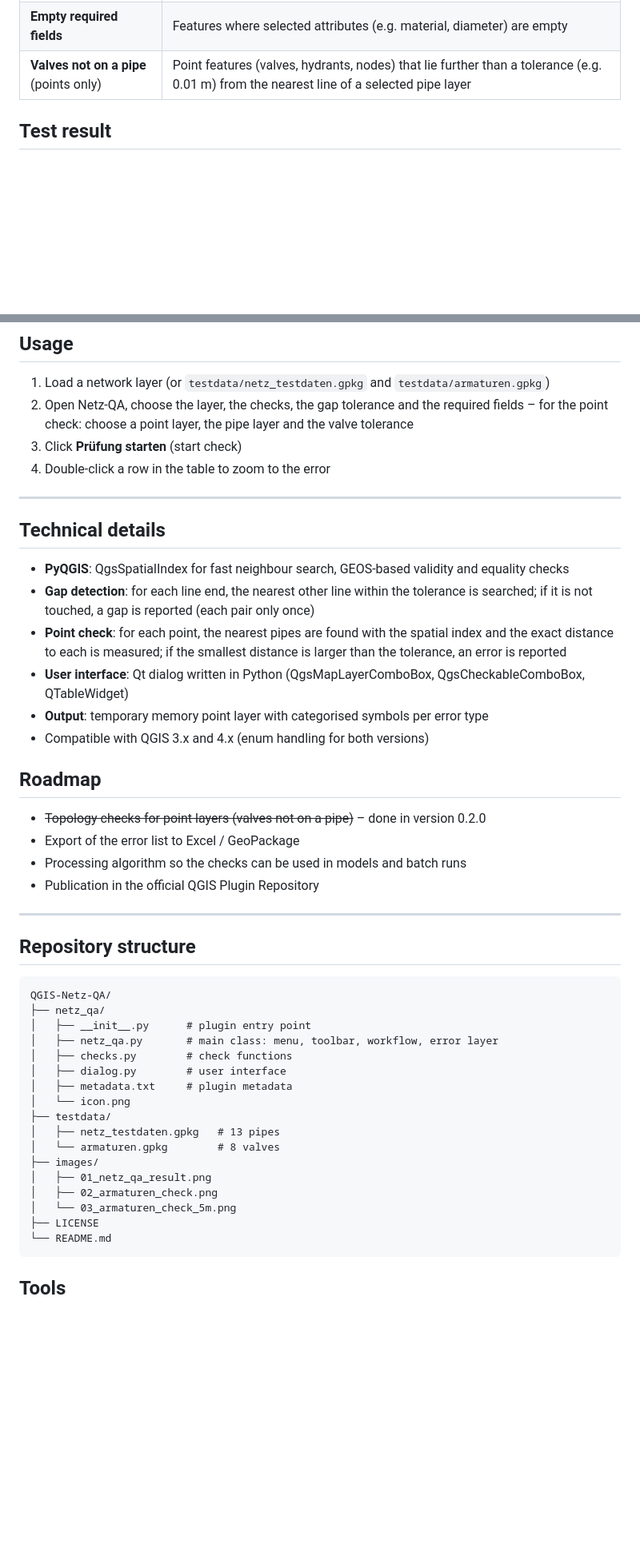
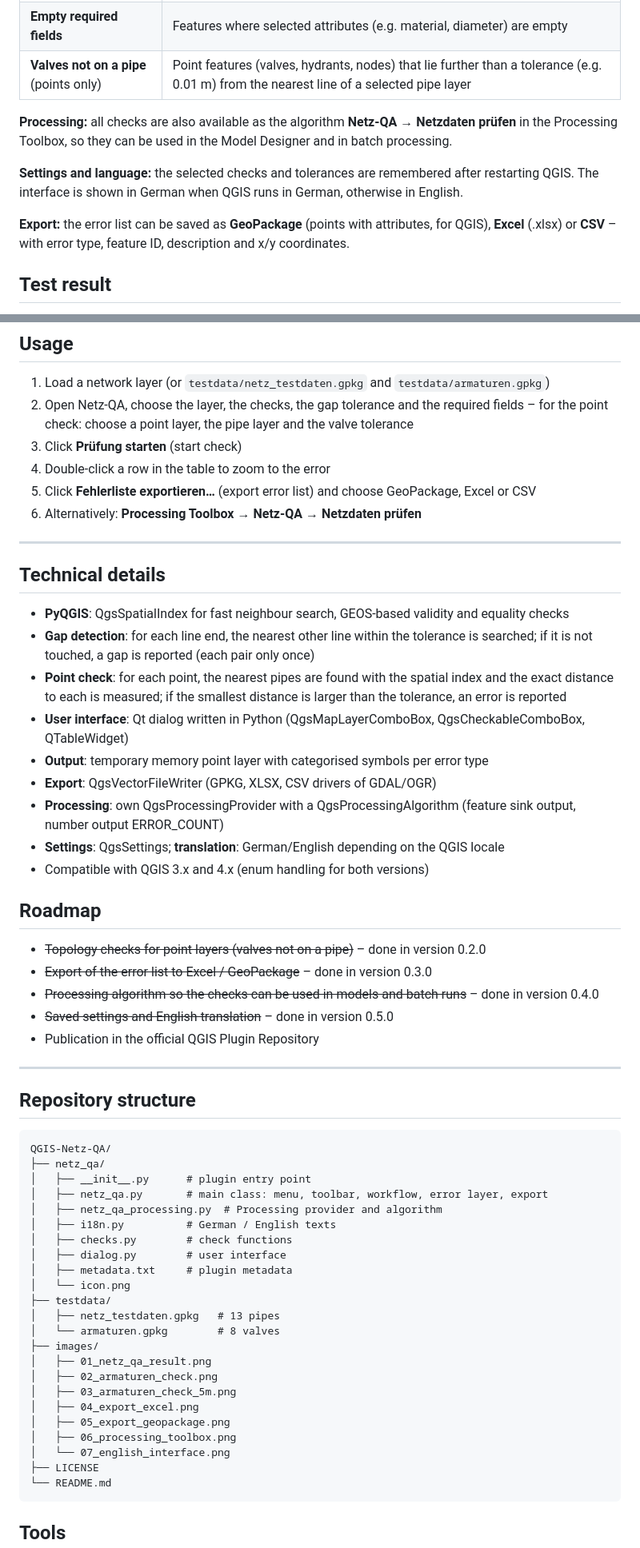
Before and after one commit to KonstantinosChantzis/QGIS-Netz-QA, a Markdown page: README.md, 2 parts joined by grey strips. Shown at 80% size. Drawn GitHub-style; blank space fills up the shorter version.

Commit message:
v0.5.0: Punktprüfung, Export, Processing, Einstellungen, Deutsch/Englisch

````diff
--- a/README.md
+++ b/README.md
@@ -18,6 +18,12 @@
 | **Empty required fields** | Features where selected attributes (e.g. material, diameter) are empty |
 | **Valves not on a pipe** (points only) | Point features (valves, hydrants, nodes) that lie further than a tolerance (e.g. 0.01 m) from the nearest line of a selected pipe layer |
 
+**Processing:** all checks are also available as the algorithm **Netz-QA → Netzdaten prüfen** in the Processing Toolbox, so they can be used in the Model Designer and in batch processing.
+
+**Settings and language:** the selected checks and tolerances are remembered after restarting QGIS. The interface is shown in German when QGIS runs in German, otherwise in English.
+
+**Export:** the error list can be saved as **GeoPackage** (points with attributes, for QGIS), **Excel** (.xlsx) or **CSV** – with error type, feature ID, description and x/y coordinates.
+
 ## Test result
 
 The repository contains a test network (13 pipes in Essen, EPSG:25832) with built-in errors. Netz-QA found exactly the **6 expected errors** and no false positives:
@@ -52,6 +72,8 @@ Requirements: QGIS 3.28 or newer (prepared for QGIS 4 / Qt6).
    – for the point check: choose a point layer, the pipe layer and the valve tolerance
 3. Click **Prüfung starten** (start check)
 4. Double-click a row in the table to zoom to the error
+5. Click **Fehlerliste exportieren…** (export error list) and choose GeoPackage, Excel or CSV
+6. Alternatively: **Processing Toolbox → Netz-QA → Netzdaten prüfen**
 
 ---
 
@@ -62,13 +84,17 @@ Requirements: QGIS 3.28 or newer (prepared for QGIS 4 / Qt6).
 - **Point check**: for each point, the nearest pipes are found with the spatial index and the exact distance to each is measured; if the smallest distance is larger than the tolerance, an error is reported
 - **User interface**: Qt dialog written in Python (QgsMapLayerComboBox, QgsCheckableComboBox, QTableWidget)
 - **Output**: temporary memory point layer with categorised symbols per error type
+- **Export**: QgsVectorFileWriter (GPKG, XLSX, CSV drivers of GDAL/OGR)
+- **Processing**: own QgsProcessingProvider with a QgsProcessingAlgorithm (feature sink output, number output ERROR_COUNT)
+- **Settings**: QgsSettings; **translation**: German/English depending on the QGIS locale
 - Compatible with QGIS 3.x and 4.x (enum handling for both versions)
 
 ## Roadmap
 
 - ~~Topology checks for point layers (valves not on a pipe)~~ – done in version 0.2.0
-- Export of the error list to Excel / GeoPackage
-- Processing algorithm so the checks can be used in models and batch runs
+- ~~Export of the error list to Excel / GeoPackage~~ – done in version 0.3.0
+- ~~Processing algorithm so the checks can be used in models and batch runs~~ – done in version 0.4.0
+- ~~Saved settings and English translation~~ – done in version 0.5.0
 - Publication in the official QGIS Plugin Repository
 
 ---
@@ -79,7 +105,9 @@ Requirements: QGIS 3.28 or newer (prepared for QGIS 4 / Qt6).
 QGIS-Netz-QA/
 ├── netz_qa/
 │   ├── __init__.py      # plugin entry point
-│   ├── netz_qa.py       # main class: menu, toolbar, workflow, error layer
+│   ├── netz_qa.py       # main class: menu, toolbar, workflow, error layer, export
+│   ├── netz_qa_processing.py  # Processing provider and algorithm
+│   ├── i18n.py          # German / English texts
 │   ├── checks.py        # check functions
 │   ├── dialog.py        # user interface
 │   ├── metadata.txt     # plugin metadata
@@ -90,7 +118,11 @@ QGIS-Netz-QA/
 ├── images/
 │   ├── 01_netz_qa_result.png
 │   ├── 02_armaturen_check.png
-│   └── 03_armaturen_check_5m.png
+│   ├── 03_armaturen_check_5m.png
+│   ├── 04_export_excel.png
+│   ├── 05_export_geopackage.png
+│   ├── 06_processing_toolbox.png
+│   └── 07_english_interface.png
 ├── LICENSE
 └── README.md
 ```
````
Also changed, not shown: other parts of README.md (+42 -2 lines), images/04_export_excel.png (added), images/05_export_geopackage.png (added), images/06_processing_toolbox.png (added), images/07_english_interface.png (added), 6 other files.
